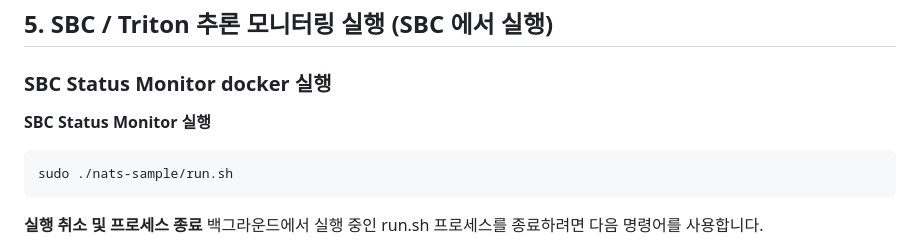
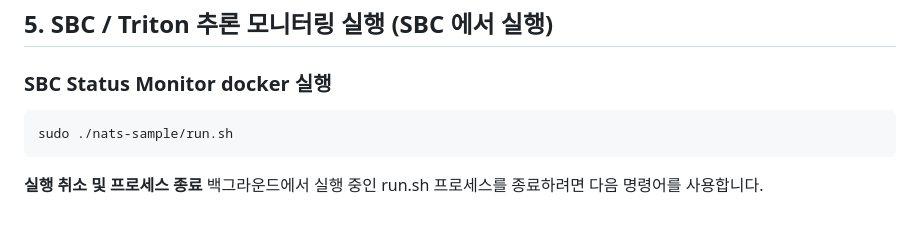
Before and after one commit to kwakminjung/ShotAi-Dashboard, a Markdown page: README.md, the part around the change. Rendered like a GitHub page; blank space fills up the shorter version.

````diff
--- a/README.md
+++ b/README.md
@@ -113,7 +113,6 @@ uvicorn main:app --host 0.0.0.0 --port 8000 --reload
 
 ### SBC Status Monitor docker 실행
 
-**SBC Status Monitor 실행**
 ```bash
 sudo ./nats-sample/run.sh
 ```
````
